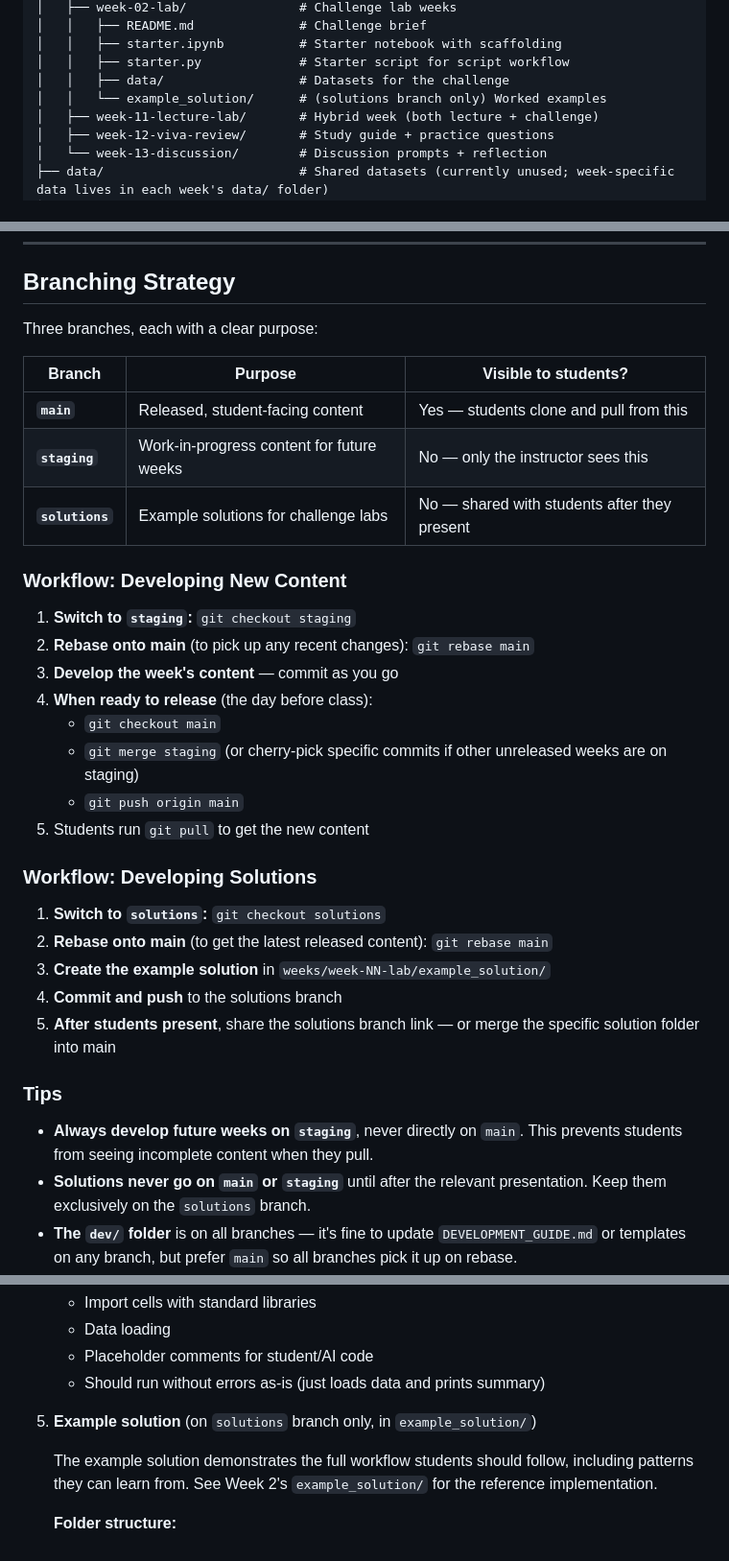
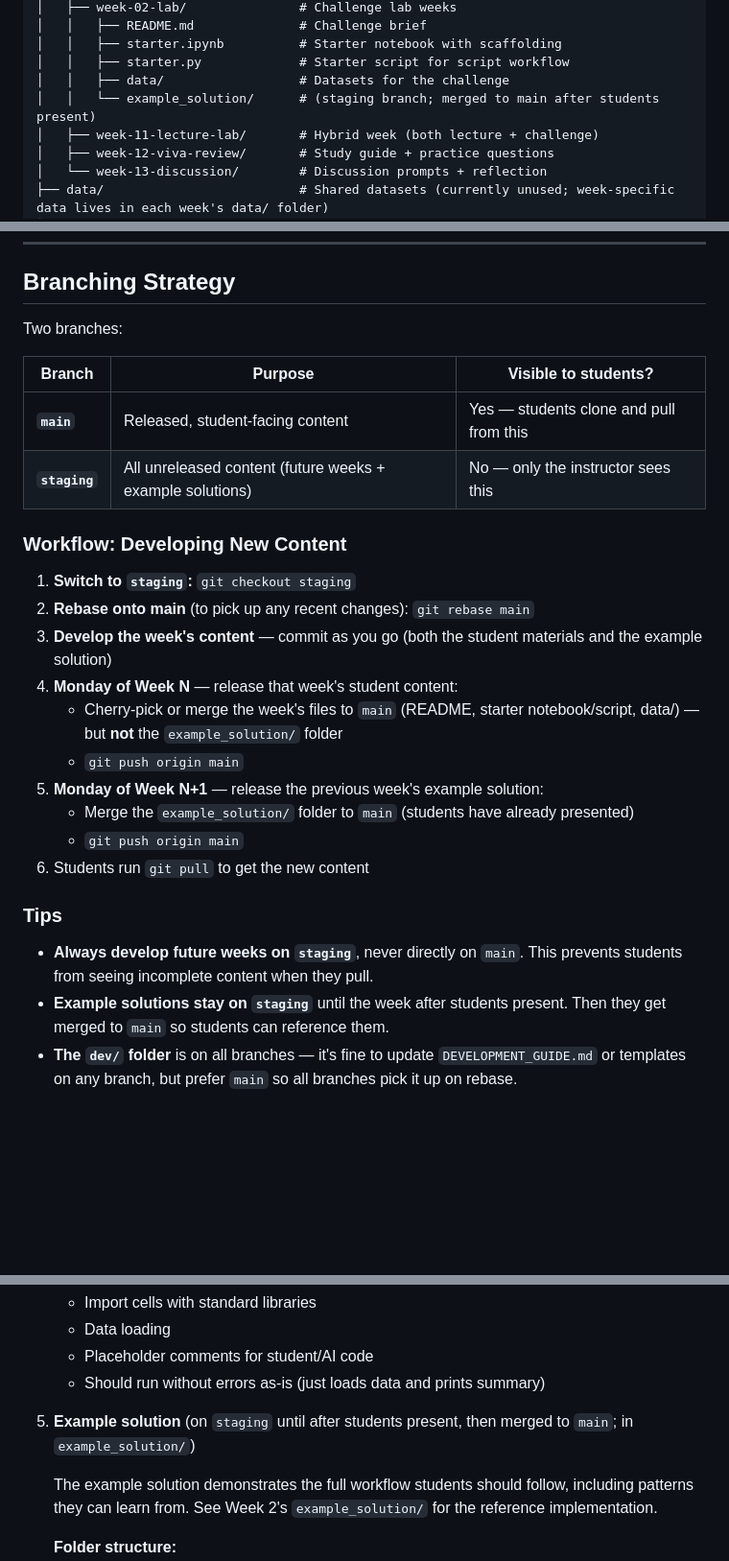
Before and after one commit to xkiwilabs/Practical-AI-for-Behavioural-Science, a Markdown page: dev/DEVELOPMENT_GUIDE.md, 3 parts joined by grey strips. Shown at 96% size. GitHub-like rendering; blank space fills up the shorter version.

Commit message:
Simplify to two-branch strategy (main + staging)
Remove solutions branch — example solutions now live on staging
alongside unreleased content. Student materials merge to main on
Monday of each week; example solutions merge the following Monday
after students have presented.

```diff
--- a/dev/DEVELOPMENT_GUIDE.md
+++ b/dev/DEVELOPMENT_GUIDE.md
@@ -51,7 +51,7 @@ Current-Advances-in-Psychological-Methods-and-Analyses-Repo/
 │   │   ├── starter.ipynb          # Starter notebook with scaffolding
 │   │   ├── starter.py             # Starter script for script workflow
 │   │   ├── data/                  # Datasets for the challenge
-│   │   └── example_solution/      # (solutions branch only) Worked examples
+│   │   └── example_solution/      # (staging branch; merged to main after students present)
 │   ├── week-11-lecture-lab/       # Hybrid week (both lecture + challenge)
 │   ├── week-12-viva-review/       # Study guide + practice questions
 │   └── week-13-discussion/        # Discussion prompts + reflection
@@ -70,37 +70,30 @@ Current-Advances-in-Psychological-Methods-and-Analyses-Repo/
 
 ## Branching Strategy
 
-Three branches, each with a clear purpose:
+Two branches:
 
 | Branch | Purpose | Visible to students? |
 |--------|---------|---------------------|
 | **`main`** | Released, student-facing content | Yes — students clone and pull from this |
-| **`staging`** | Work-in-progress content for future weeks | No — only the instructor sees this |
-| **`solutions`** | Example solutions for challenge labs | No — shared with students after they present |
+| **`staging`** | All unreleased content (future weeks + example solutions) | No — only the instructor sees this |
 
 ### Workflow: Developing New Content
 
 1. **Switch to `staging`:** `git checkout staging`
 2. **Rebase onto main** (to pick up any recent changes): `git rebase main`
-3. **Develop the week's content** — commit as you go
-4. **When ready to release** (the day before class):
-   - `git checkout main`
-   - `git merge staging` (or cherry-pick specific commits if other unreleased weeks are on staging)
+3. **Develop the week's content** — commit as you go (both the student materials and the example solution)
+4. **Monday of Week N** — release that week's student content:
+   - Cherry-pick or merge the week's files to `main` (README, starter notebook/script, data/) — but **not** the `example_solution/` folder
    - `git push origin main`
-5. Students run `git pull` to get the new content
-
-### Workflow: Developing Solutions
-
-1. **Switch to `solutions`:** `git checkout solutions`
-2. **Rebase onto main** (to get the latest released content): `git rebase main`
-3. **Create the example solution** in `weeks/week-NN-lab/example_solution/`
-4. **Commit and push** to the solutions branch
-5. **After students present**, share the solutions branch link — or merge the specific solution folder into main
+5. **Monday of Week N+1** — release the previous week's example solution:
+   - Merge the `example_solution/` folder to `main` (students have already presented)
+   - `git push origin main`
+6. Students run `git pull` to get the new content
 
 ### Tips
 
 - **Always develop future weeks on `staging`**, never directly on `main`. This prevents students from seeing incomplete content when they pull.
-- **Solutions never go on `main` or `staging`** until after the relevant presentation. Keep them exclusively on the `solutions` branch.
+- **Example solutions stay on `staging`** until the week after students present. Then they get merged to `main` so students can reference them.
 - **The `dev/` folder** is on all branches — it's fine to update `DEVELOPMENT_GUIDE.md` or templates on any branch, but prefer `main` so all branches pick it up on rebase.
 - **If `staging` has multiple unreleased weeks** and you only want to release one, use `git cherry-pick` to move specific commits to main, or reorganise commits so each week is a clean set of commits you can merge up to.
 
@@ -312,7 +305,7 @@ Use `dev/_templates/challenge-lab.md` as the starting point for `weeks/week-NN-l
    - Placeholder comments for student/AI code
    - Should run without errors as-is (just loads data and prints summary)
 
-5. **Example solution** (on `solutions` branch only, in `example_solution/`)
+5. **Example solution** (on `staging` until after students present, then merged to `main`; in `example_solution/`)
 
    The example solution demonstrates the full workflow students should follow, including patterns they can learn from. See Week 2's `example_solution/` for the reference implementation.
 
```
